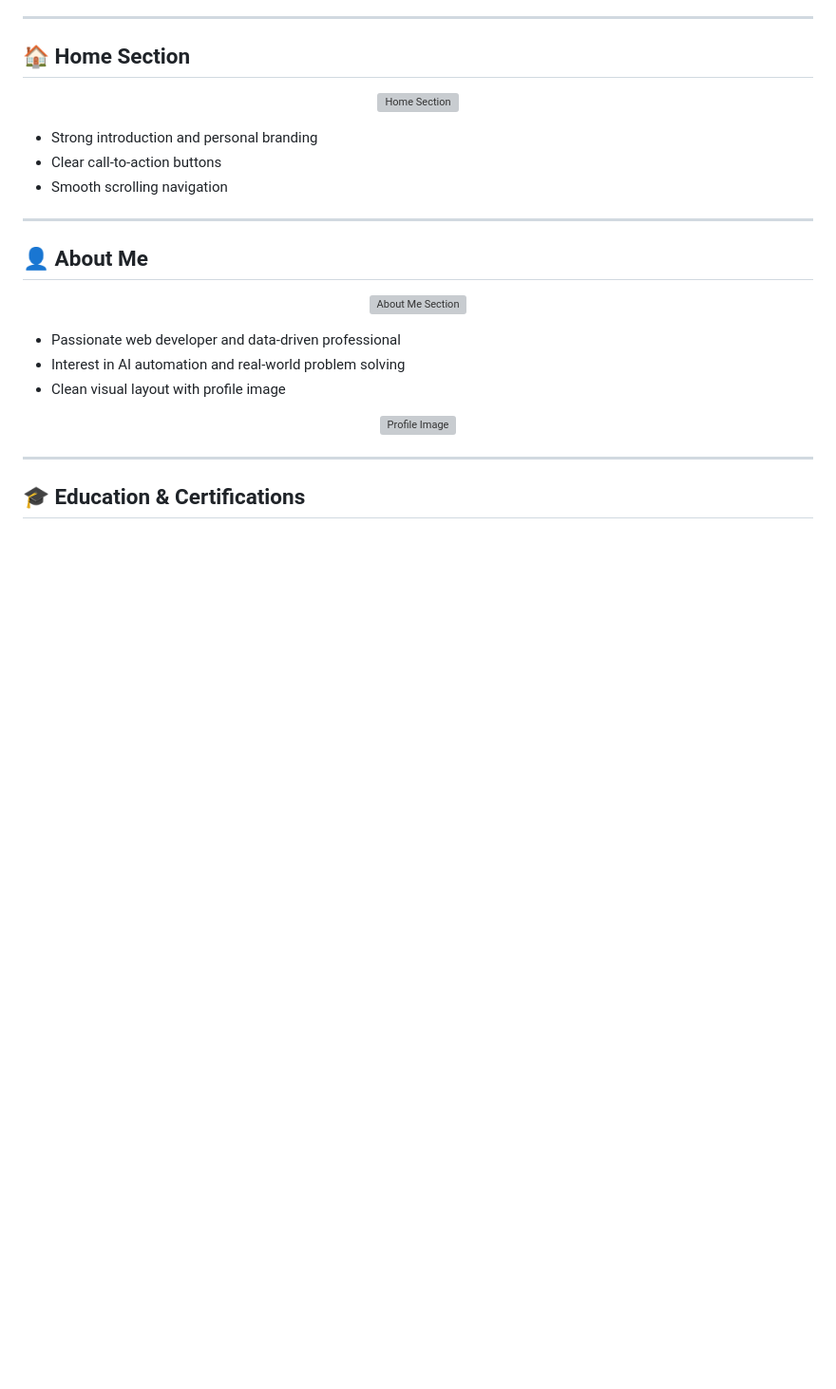
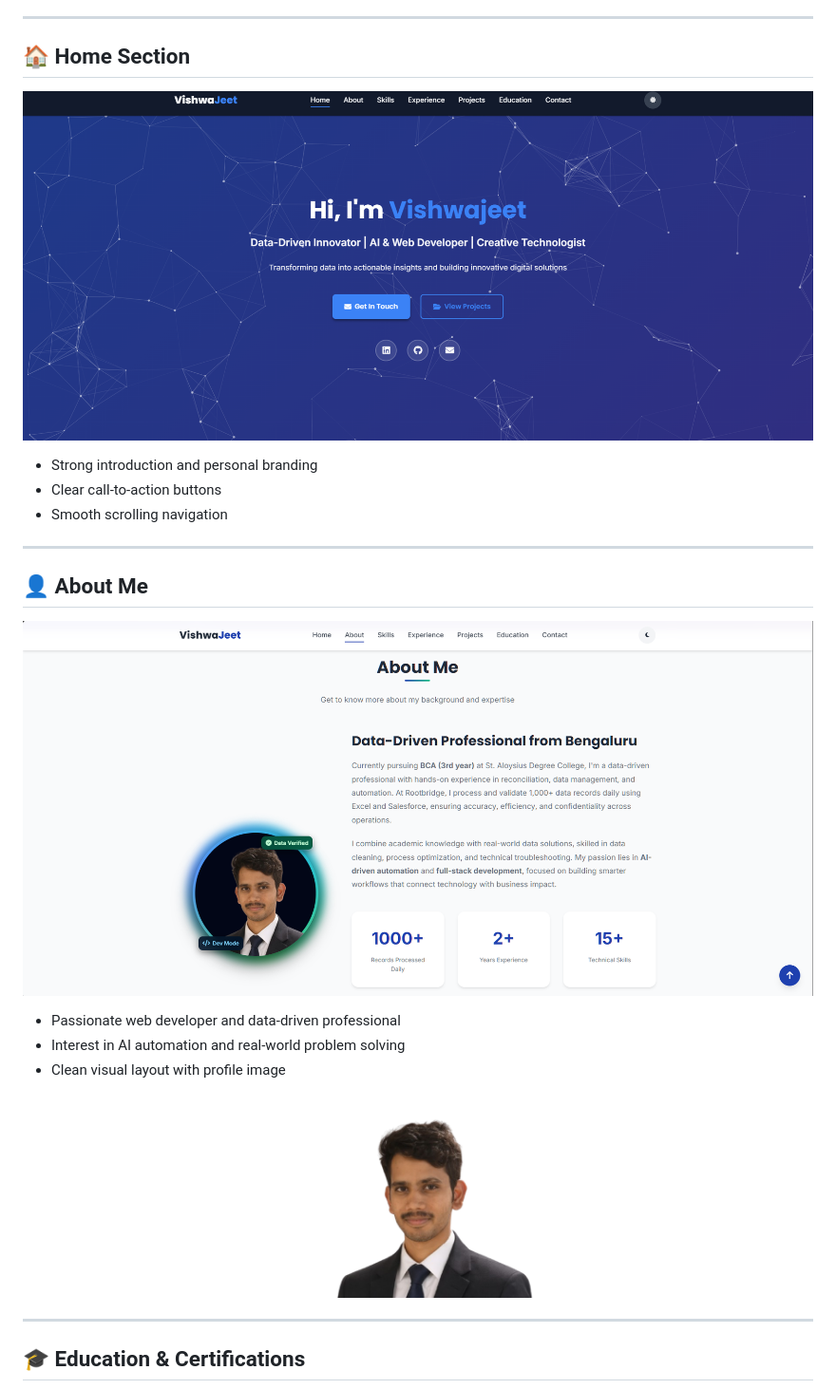
Before and after one commit to Vishwajeetsrk/vishwajeetsrk.github.io, a Markdown page: README.md, the part around one of its changes. Shown at 95% size. Rendered like a GitHub page; blank space fills up the shorter version; grey boxes are pictures that could not be loaded.

Commit message:
Update image paths in README.md to use assets folder

```diff
--- a/README.md
+++ b/README.md
@@ -32,7 +32,7 @@ This portfolio is designed with a **clean UI, smooth animations, and responsive
 ## 🏠 Home Section
 
 <p align="center">
-  <img src="./home.png" width="850" alt="Home Section">
+  <img src="assets/home.png" width="850" alt="Home Section">
 </p>
 
 - Strong introduction and personal branding
@@ -44,7 +44,7 @@ This portfolio is designed with a **clean UI, smooth animations, and responsive
 ## 👤 About Me
 
 <p align="center">
-  <img src="./about.png" width="850" alt="About Me Section">
+  <img src="assets/about.png" width="850" alt="About Me Section">
 </p>
 
 - Passionate web developer and data-driven professional
@@ -52,7 +52,7 @@ This portfolio is designed with a **clean UI, smooth animations, and responsive
 - Clean visual layout with profile image
 
 <p align="center">
-  <img src="./pro2%20bg%20remove.png" width="250" alt="Profile Image">
+  <img src="assets/pro2%20bg%20remove.png" width="250" alt="Profile Image">
 </p>
 
 ---
```
Also changed, not shown: other parts of README.md (+6 -6 lines).
